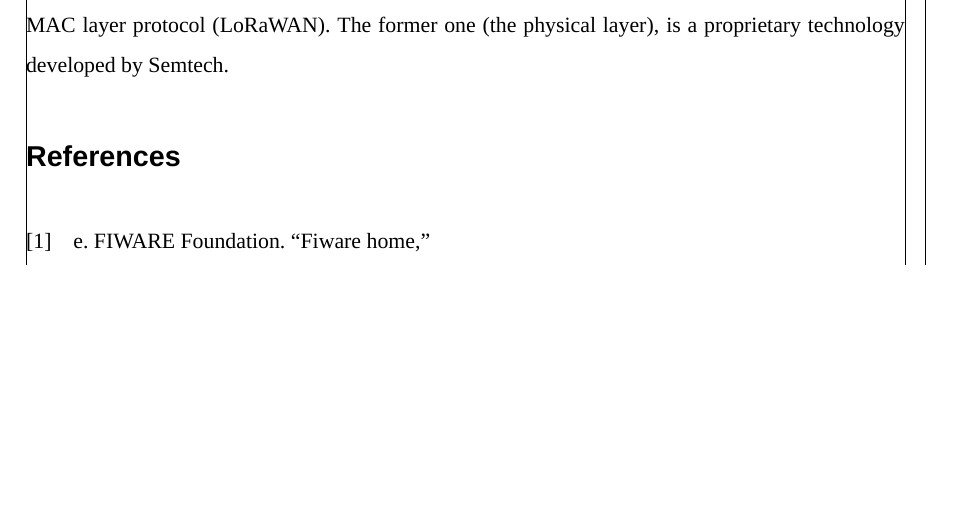
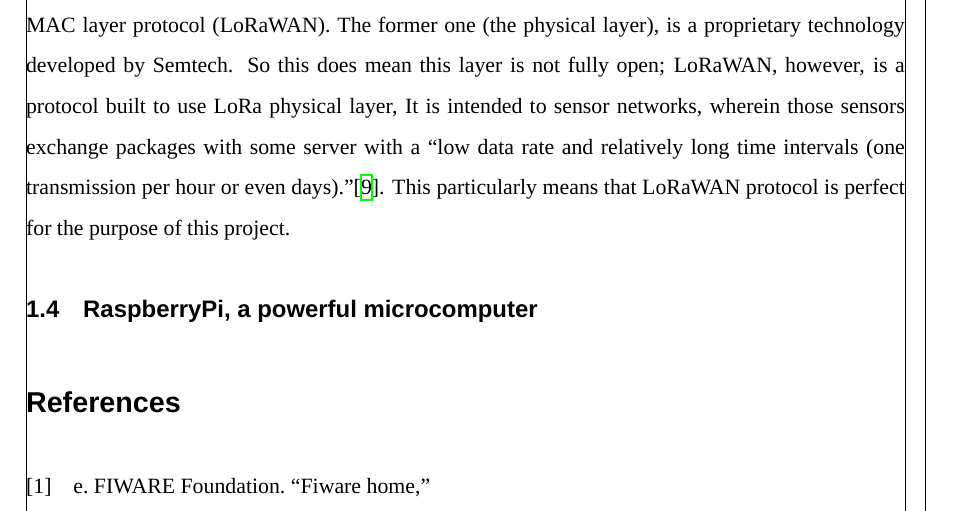
Before and after one commit to jfernandz/lora-arduino-dendrometer, a LaTeX document (docs/paper/LaTex/Paper.tex): part of page 7 of 7 before the commit and part of page 7 of 8 after it, cut so that both start at the same text, the shorter picture padded with empty space. Compiled offline with XeLaTeX; a missing font is replaced by an installed copy or a similar font.

Commit message:
Completing docs

```diff
--- a/docs/paper/LaTex/Paper.tex
+++ b/docs/paper/LaTex/Paper.tex
@@ -475,9 +475,10 @@
 
 It is important to note that \lang{when talking about \enquote{low-power consumption}, in many cases it is actually meaning} battery-powered devices, for example.
 
-By other hand, Lora can commonly refer to two distinct layers; a physical layer (LoRa itself) and a MAC layer protocol (LoRaWAN). The former one (the physical layer), is a proprietary technology developed by Semtech.
+By other hand, LoRa can commonly refer to two distinct layers; a physical layer (LoRa itself) and a MAC layer protocol (LoRaWAN). The former one (the physical layer), is a proprietary technology developed by Semtech. So this does mean this layer is not fully open; LoRaWAN, however, is a protocol built to use LoRa physical layer,  It is intended to sensor networks, wherein those sensors exchange packages with some server with a \enquote{low data rate and relatively long time intervals (one transmission per hour or even days).}\cite{LoRaGeneral}. This particularly means that LoRaWAN protocol is perfect for the purpose of this project.
 
 
+\subsection{RaspberryPi, a powerful microcomputer}
 
 
 
```
Also changed, not shown: docs/paper/LaTex/Paper.pdf.
